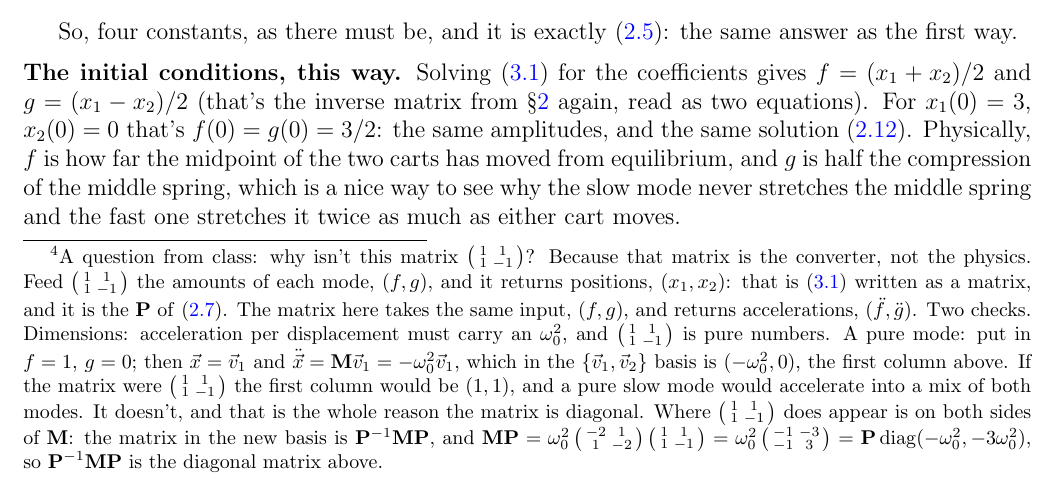
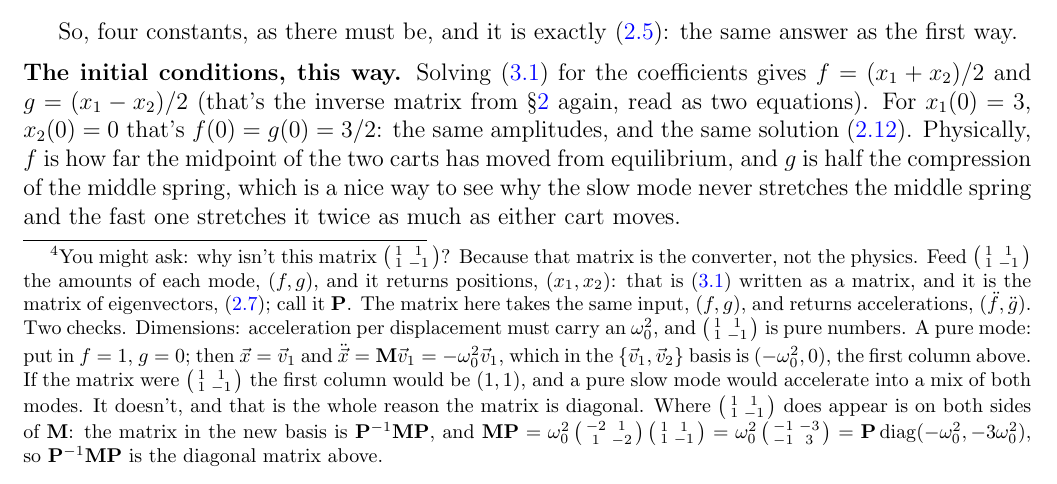
Before and after one commit to mglerner/MathematicalPhysics, a LaTeX document (CoupledDEs/ThreeSpringsHandout/ThreeSpringsTwoWays.tex): part of page 6 of 10, cut so that both start at the same text. Compiled offline with pdfLaTeX.

Commit message:
Three-springs handout: the (3.3) footnote names P on first use (the letter is not used at (2.7))
Co-Authored-By: Claude Fable 5.1 <noreply@anthropic.com>

```diff
--- a/CoupledDEs/ThreeSpringsHandout/ThreeSpringsTwoWays.tex
+++ b/CoupledDEs/ThreeSpringsHandout/ThreeSpringsTwoWays.tex
@@ -451,13 +451,13 @@ from linear algebra:
   \qquad\Rightarrow\qquad
   \ddot{f} = -\wo^2 f, \quad \ddot{g} = -3\wo^2 g .\footnotemark
 \end{equation}
-\footnotetext{A question from class: why isn't this matrix
+\footnotetext{You might ask: why isn't this matrix
 $\left(\begin{smallmatrix} 1 & 1 \\ 1 & -1 \end{smallmatrix}\right)$?
 Because that matrix is the converter, not the physics. Feed
 $\left(\begin{smallmatrix} 1 & 1 \\ 1 & -1 \end{smallmatrix}\right)$ the
 amounts of each mode, $(f, g)$, and it returns positions, $(x_1, x_2)$:
-that is \eqref{eq:fg} written as a matrix, and it is the $\mathbf{P}$ of
-\eqref{eq:P}. The matrix here takes the same input, $(f, g)$, and returns
+that is \eqref{eq:fg} written as a matrix, and it is the matrix of
+eigenvectors, \eqref{eq:P}; call it $\mathbf{P}$. The matrix here takes the same input, $(f, g)$, and returns
 accelerations, $(\ddot{f}, \ddot{g})$. Two checks. Dimensions: acceleration
 per displacement must carry an $\wo^2$, and
 $\left(\begin{smallmatrix} 1 & 1 \\ 1 & -1 \end{smallmatrix}\right)$ is
```
Also changed, not shown: CoupledDEs/ThreeSpringsHandout/ThreeSpringsTwoWays.pdf.
